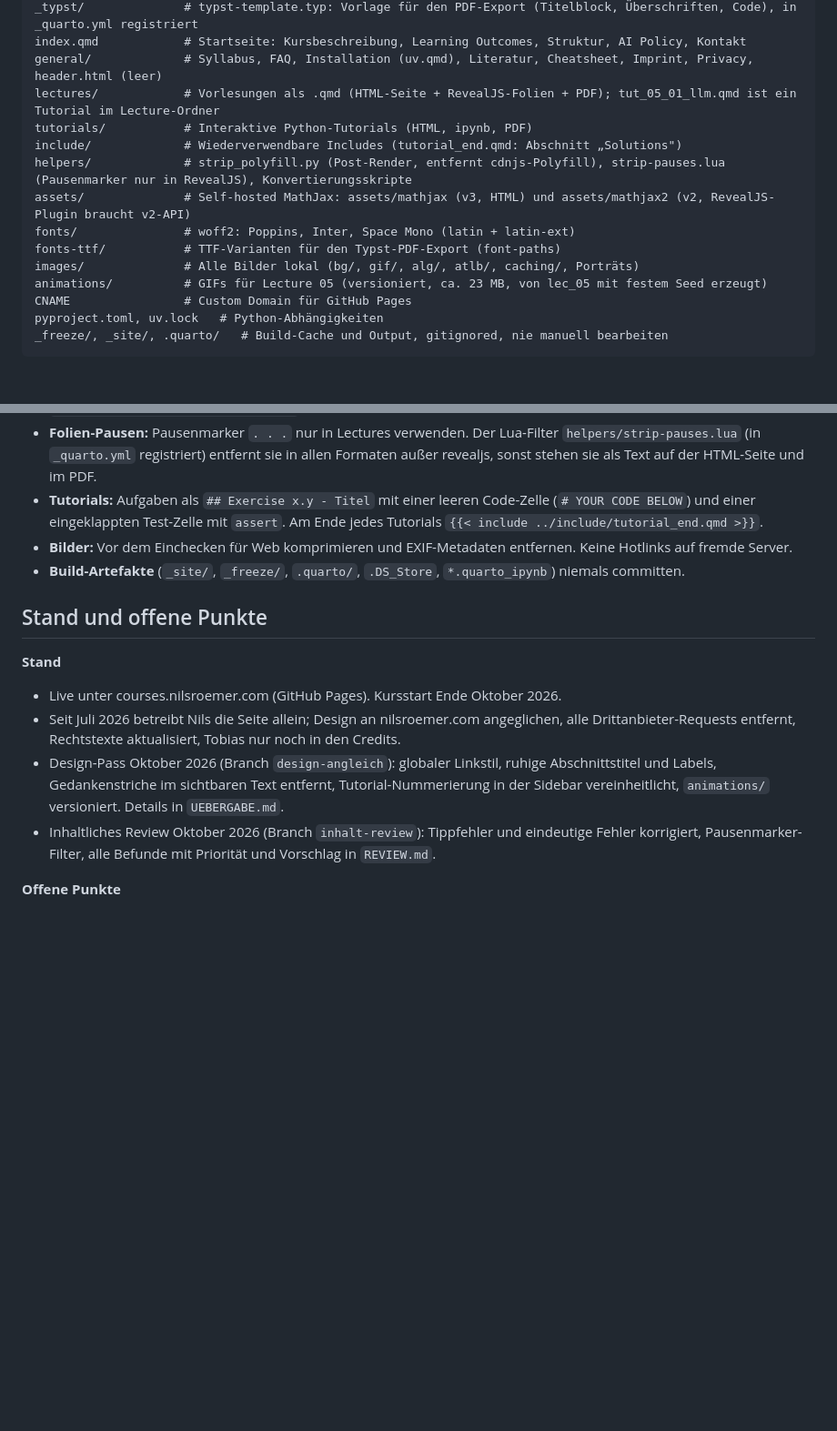
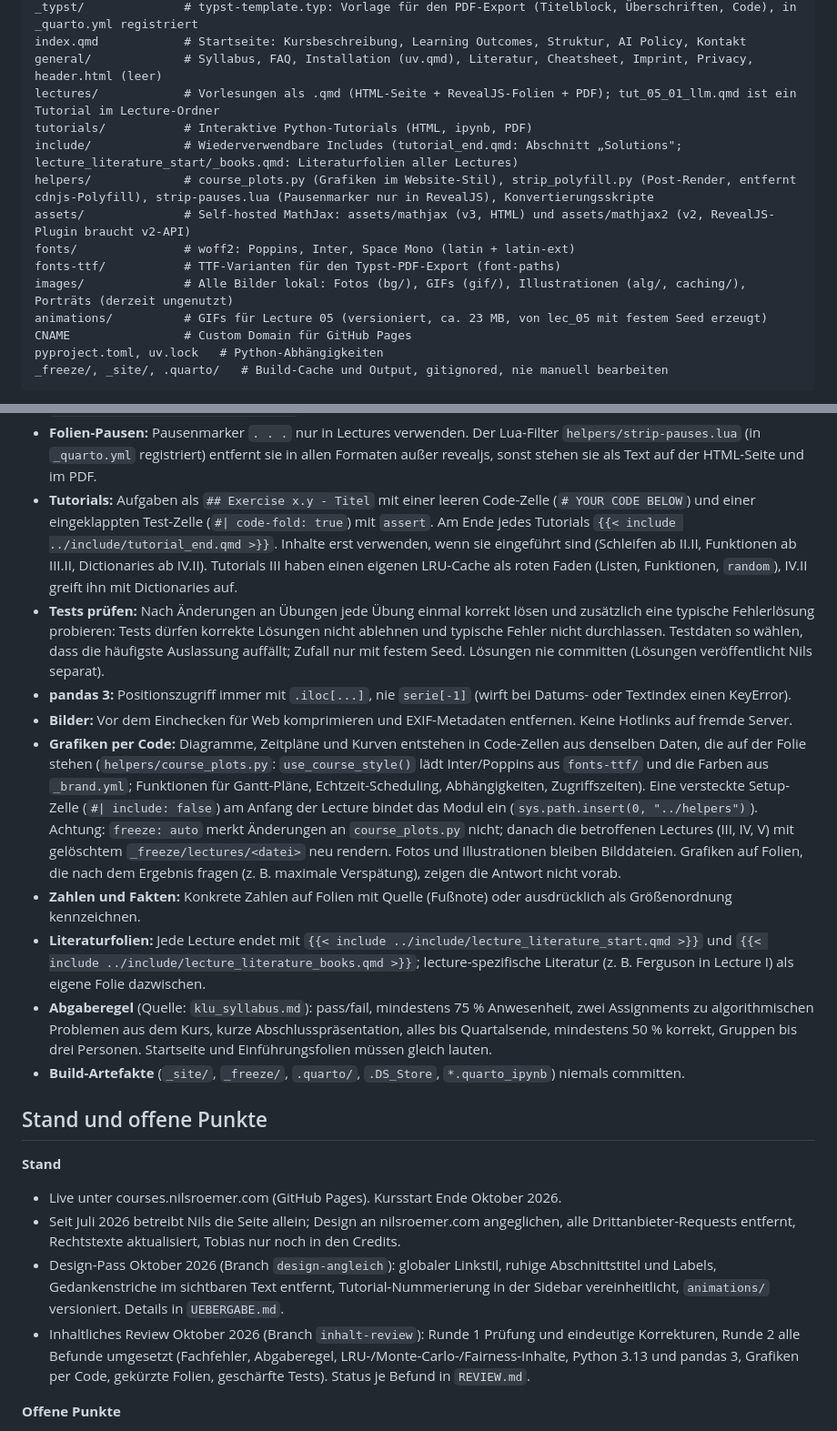
Before and after one commit to nilsroemer-de/programming-everyday-decisions, a Markdown page: CLAUDE.md, 2 parts joined by grey strips. Shown at 91% size. Drawn GitHub-style; blank space fills up the shorter version.

```diff
--- a/CLAUDE.md
+++ b/CLAUDE.md
@@ -62,12 +62,12 @@ index.qmd            # Startseite: Kursbeschreibung, Learning Outcomes, Struktur
 general/             # Syllabus, FAQ, Installation (uv.qmd), Literatur, Cheatsheet, Imprint, Privacy, header.html (leer)
 lectures/            # Vorlesungen als .qmd (HTML-Seite + RevealJS-Folien + PDF); tut_05_01_llm.qmd ist ein Tutorial im Lecture-Ordner
 tutorials/           # Interaktive Python-Tutorials (HTML, ipynb, PDF)
-include/             # Wiederverwendbare Includes (tutorial_end.qmd: Abschnitt „Solutions")
-helpers/             # strip_polyfill.py (Post-Render, entfernt cdnjs-Polyfill), strip-pauses.lua (Pausenmarker nur in RevealJS), Konvertierungsskripte
+include/             # Wiederverwendbare Includes (tutorial_end.qmd: Abschnitt „Solutions"; lecture_literature_start/_books.qmd: Literaturfolien aller Lectures)
+helpers/             # course_plots.py (Grafiken im Website-Stil), strip_polyfill.py (Post-Render, entfernt cdnjs-Polyfill), strip-pauses.lua (Pausenmarker nur in RevealJS), Konvertierungsskripte
 assets/              # Self-hosted MathJax: assets/mathjax (v3, HTML) und assets/mathjax2 (v2, RevealJS-Plugin braucht v2-API)
 fonts/               # woff2: Poppins, Inter, Space Mono (latin + latin-ext)
 fonts-ttf/           # TTF-Varianten für den Typst-PDF-Export (font-paths)
-images/              # Alle Bilder lokal (bg/, gif/, alg/, atlb/, caching/, Porträts)
+images/              # Alle Bilder lokal: Fotos (bg/), GIFs (gif/), Illustrationen (alg/, caching/), Porträts (derzeit ungenutzt)
 animations/          # GIFs für Lecture 05 (versioniert, ca. 23 MB, von lec_05 mit festem Seed erzeugt)
 CNAME                # Custom Domain für GitHub Pages
 pyproject.toml, uv.lock   # Python-Abhängigkeiten
@@ -99,8 +99,14 @@ Sonstige Dateien im Root (`klu_syllabus.md`, `manual.md`, `main.py`, `messages/`
 - **Folien prüfen:** Nach Gestaltungsänderungen alle Decks auf Überlauf prüfen (normale Ansicht und `?print-pdf`). Überlauf durch zu viel Inhalt wird nicht per CSS kaschiert, sondern als Vorschlag (kürzen, aufteilen, in Notizen) gelistet.
 - **PDF (Typst):** Schriften und Farben kommen aus `_brand.yml`, Layout aus `_typst/typst-template.typ` (Titelblock linksbündig wie der Seitenkopf, Untertitel und Lecturer/Affiliation als Space-Mono-Labels, ruhige Überschriften, Code in Sky-Panel, Seitenzahl in Space Mono). Die Vorlage ist eine Kopie von Quartos Standard-`typst-template.typ` mit angepasstem Titelblock; bei Quarto-Updates gegen das Original (`quarto --paths`, `share/formats/typst/pandoc/quarto/`) abgleichen.
 - **Folien-Pausen:** Pausenmarker `. . .` nur in Lectures verwenden. Der Lua-Filter `helpers/strip-pauses.lua` (in `_quarto.yml` registriert) entfernt sie in allen Formaten außer revealjs, sonst stehen sie als Text auf der HTML-Seite und im PDF.
-- **Tutorials:** Aufgaben als `## Exercise x.y - Titel` mit einer leeren Code-Zelle (`# YOUR CODE BELOW`) und einer eingeklappten Test-Zelle mit `assert`. Am Ende jedes Tutorials `{{< include ../include/tutorial_end.qmd >}}`.
+- **Tutorials:** Aufgaben als `## Exercise x.y - Titel` mit einer leeren Code-Zelle (`# YOUR CODE BELOW`) und einer eingeklappten Test-Zelle (`#| code-fold: true`) mit `assert`. Am Ende jedes Tutorials `{{< include ../include/tutorial_end.qmd >}}`. Inhalte erst verwenden, wenn sie eingeführt sind (Schleifen ab II.II, Funktionen ab III.II, Dictionaries ab IV.II). Tutorials III haben einen eigenen LRU-Cache als roten Faden (Listen, Funktionen, `random`), IV.II greift ihn mit Dictionaries auf.
+- **Tests prüfen:** Nach Änderungen an Übungen jede Übung einmal korrekt lösen und zusätzlich eine typische Fehlerlösung probieren: Tests dürfen korrekte Lösungen nicht ablehnen und typische Fehler nicht durchlassen. Testdaten so wählen, dass die häufigste Auslassung auffällt; Zufall nur mit festem Seed. Lösungen nie committen (Lösungen veröffentlicht Nils separat).
+- **pandas 3:** Positionszugriff immer mit `.iloc[...]`, nie `serie[-1]` (wirft bei Datums- oder Textindex einen KeyError).
 - **Bilder:** Vor dem Einchecken für Web komprimieren und EXIF-Metadaten entfernen. Keine Hotlinks auf fremde Server.
+- **Grafiken per Code:** Diagramme, Zeitpläne und Kurven entstehen in Code-Zellen aus denselben Daten, die auf der Folie stehen (`helpers/course_plots.py`: `use_course_style()` lädt Inter/Poppins aus `fonts-ttf/` und die Farben aus `_brand.yml`; Funktionen für Gantt-Pläne, Echtzeit-Scheduling, Abhängigkeiten, Zugriffszeiten). Eine versteckte Setup-Zelle (`#| include: false`) am Anfang der Lecture bindet das Modul ein (`sys.path.insert(0, "../helpers")`). Achtung: `freeze: auto` merkt Änderungen an `course_plots.py` nicht; danach die betroffenen Lectures (III, IV, V) mit gelöschtem `_freeze/lectures/<datei>` neu rendern. Fotos und Illustrationen bleiben Bilddateien. Grafiken auf Folien, die nach dem Ergebnis fragen (z. B. maximale Verspätung), zeigen die Antwort nicht vorab.
+- **Zahlen und Fakten:** Konkrete Zahlen auf Folien mit Quelle (Fußnote) oder ausdrücklich als Größenordnung kennzeichnen.
+- **Literaturfolien:** Jede Lecture endet mit `{{< include ../include/lecture_literature_start.qmd >}}` und `{{< include ../include/lecture_literature_books.qmd >}}`; lecture-spezifische Literatur (z. B. Ferguson in Lecture I) als eigene Folie dazwischen.
+- **Abgaberegel** (Quelle: `klu_syllabus.md`): pass/fail, mindestens 75 % Anwesenheit, zwei Assignments zu algorithmischen Problemen aus dem Kurs, kurze Abschlusspräsentation, alles bis Quartalsende, mindestens 50 % korrekt, Gruppen bis drei Personen. Startseite und Einführungsfolien müssen gleich lauten.
 - **Build-Artefakte** (`_site/`, `_freeze/`, `.quarto/`, `.DS_Store`, `*.quarto_ipynb`) niemals committen.
 
 ## Stand und offene Punkte
@@ -110,7 +116,7 @@ Sonstige Dateien im Root (`klu_syllabus.md`, `manual.md`, `main.py`, `messages/`
 - Live unter courses.nilsroemer.com (GitHub Pages). Kursstart Ende Oktober 2026.
 - Seit Juli 2026 betreibt Nils die Seite allein; Design an nilsroemer.com angeglichen, alle Drittanbieter-Requests entfernt, Rechtstexte aktualisiert, Tobias nur noch in den Credits.
 - Design-Pass Oktober 2026 (Branch `design-angleich`): globaler Linkstil, ruhige Abschnittstitel und Labels, Gedankenstriche im sichtbaren Text entfernt, Tutorial-Nummerierung in der Sidebar vereinheitlicht, `animations/` versioniert. Details in `UEBERGABE.md`.
-- Inhaltliches Review Oktober 2026 (Branch `inhalt-review`): Tippfehler und eindeutige Fehler korrigiert, Pausenmarker-Filter, alle Befunde mit Priorität und Vorschlag in `REVIEW.md`.
+- Inhaltliches Review Oktober 2026 (Branch `inhalt-review`): Runde 1 Prüfung und eindeutige Korrekturen, Runde 2 alle Befunde umgesetzt (Fachfehler, Abgaberegel, LRU-/Monte-Carlo-/Fairness-Inhalte, Python 3.13 und pandas 3, Grafiken per Code, gekürzte Folien, geschärfte Tests). Status je Befund in `REVIEW.md`.
 
 **Offene Punkte**
 
```
Also changed, not shown: REVIEW.md (+129 -76 lines).
